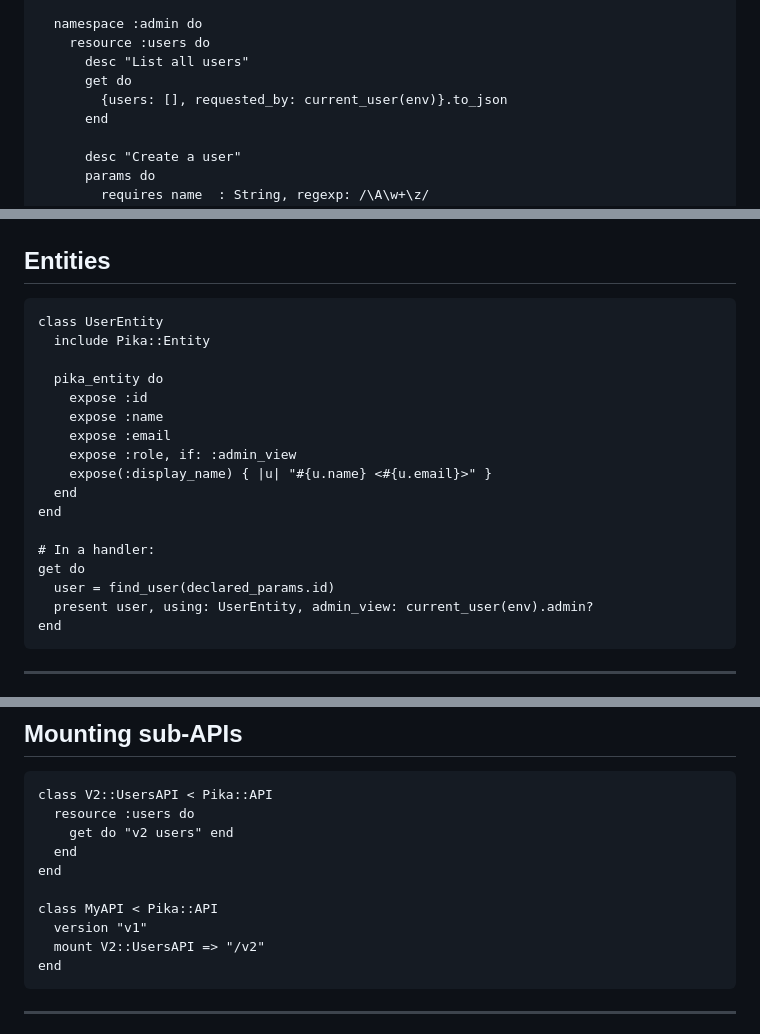
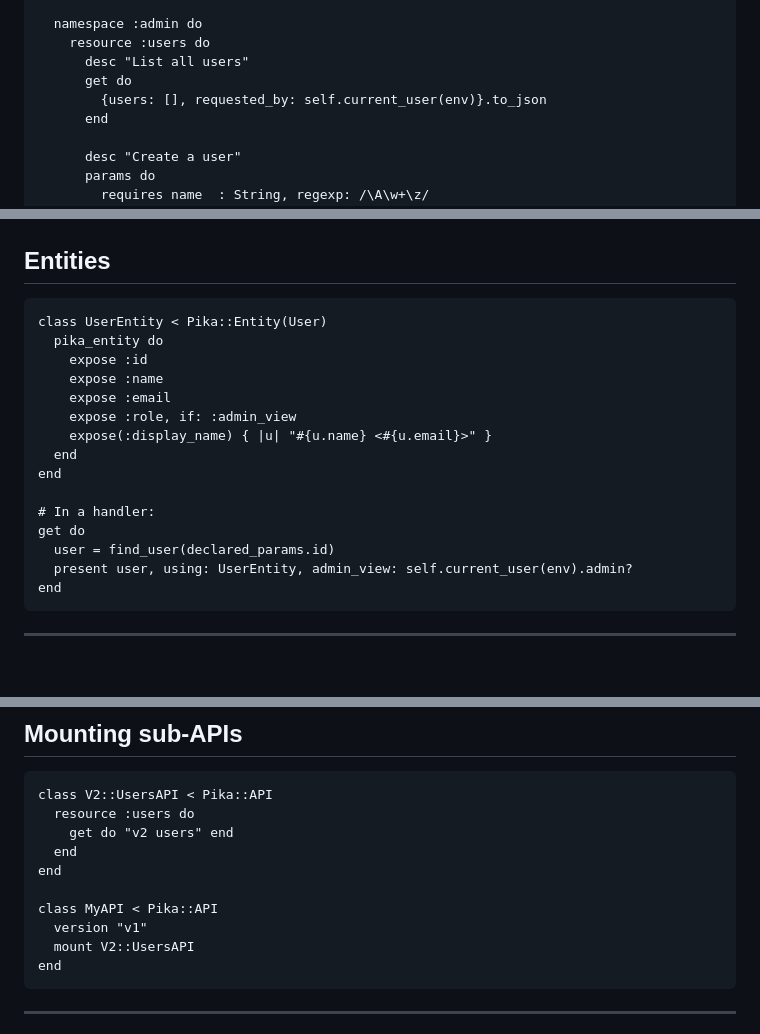
Before and after one commit to tekanic/pika, a Markdown page: README.md, 3 parts joined by grey strips. GitHub-like rendering; blank space fills up the shorter version.

Commit message:
docs: fix three DSL errors in README
- Entity: `include Pika::Entity` → `class UserEntity < Pika::Entity(User)`
  (it's a generic base class, not a module)
- Helpers: `current_user(env)` → `self.current_user(env)` in handler blocks
  (explicit class receiver, consistent with spec usage)
- Mount: `mount V2::UsersAPI => "/v2"` → `mount V2::UsersAPI`
  (macro takes only the class; path prefix comes from version/namespace context)

````diff
--- a/README.md
+++ b/README.md
@@ -92,7 +92,7 @@ class MyAPI < Pika::API
     resource :users do
       desc "List all users"
       get do
-        {users: [], requested_by: current_user(env)}.to_json
+        {users: [], requested_by: self.current_user(env)}.to_json
       end
 
       desc "Create a user"
@@ -187,9 +187,7 @@ Reads `User::PIKA_COLUMNS` (generated by `pika-clear`) and creates `requires`/`o
 ## Entities
 
 ```crystal
-class UserEntity
-  include Pika::Entity
-
+class UserEntity < Pika::Entity(User)
   pika_entity do
     expose :id
     expose :name
@@ -202,7 +200,7 @@ end
 # In a handler:
 get do
   user = find_user(declared_params.id)
-  present user, using: UserEntity, admin_view: current_user(env).admin?
+  present user, using: UserEntity, admin_view: self.current_user(env).admin?
 end
 ```
 
@@ -243,7 +241,7 @@ end
 
 class MyAPI < Pika::API
   version "v1"
-  mount V2::UsersAPI => "/v2"
+  mount V2::UsersAPI
 end
 ```
 
````
